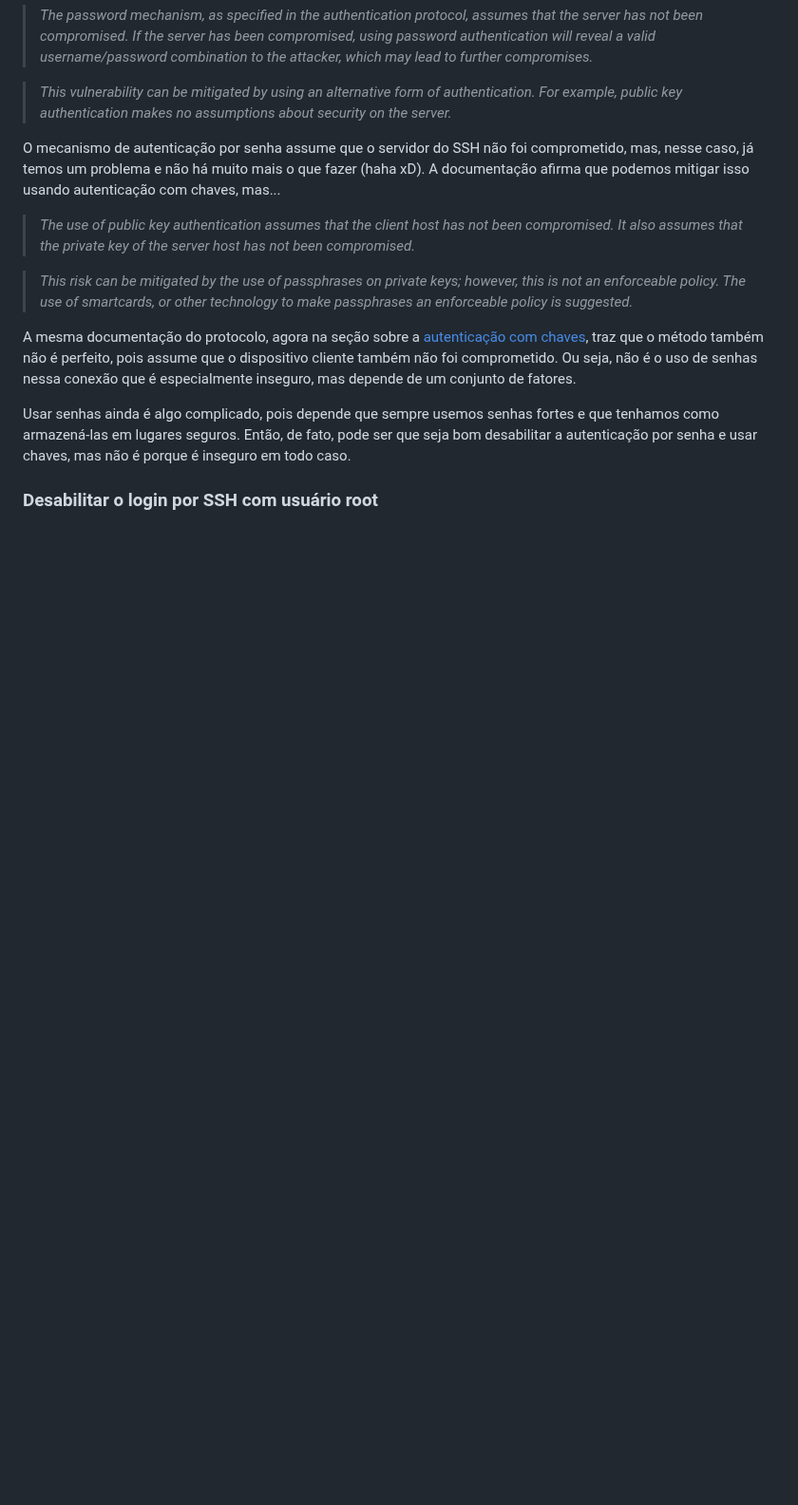
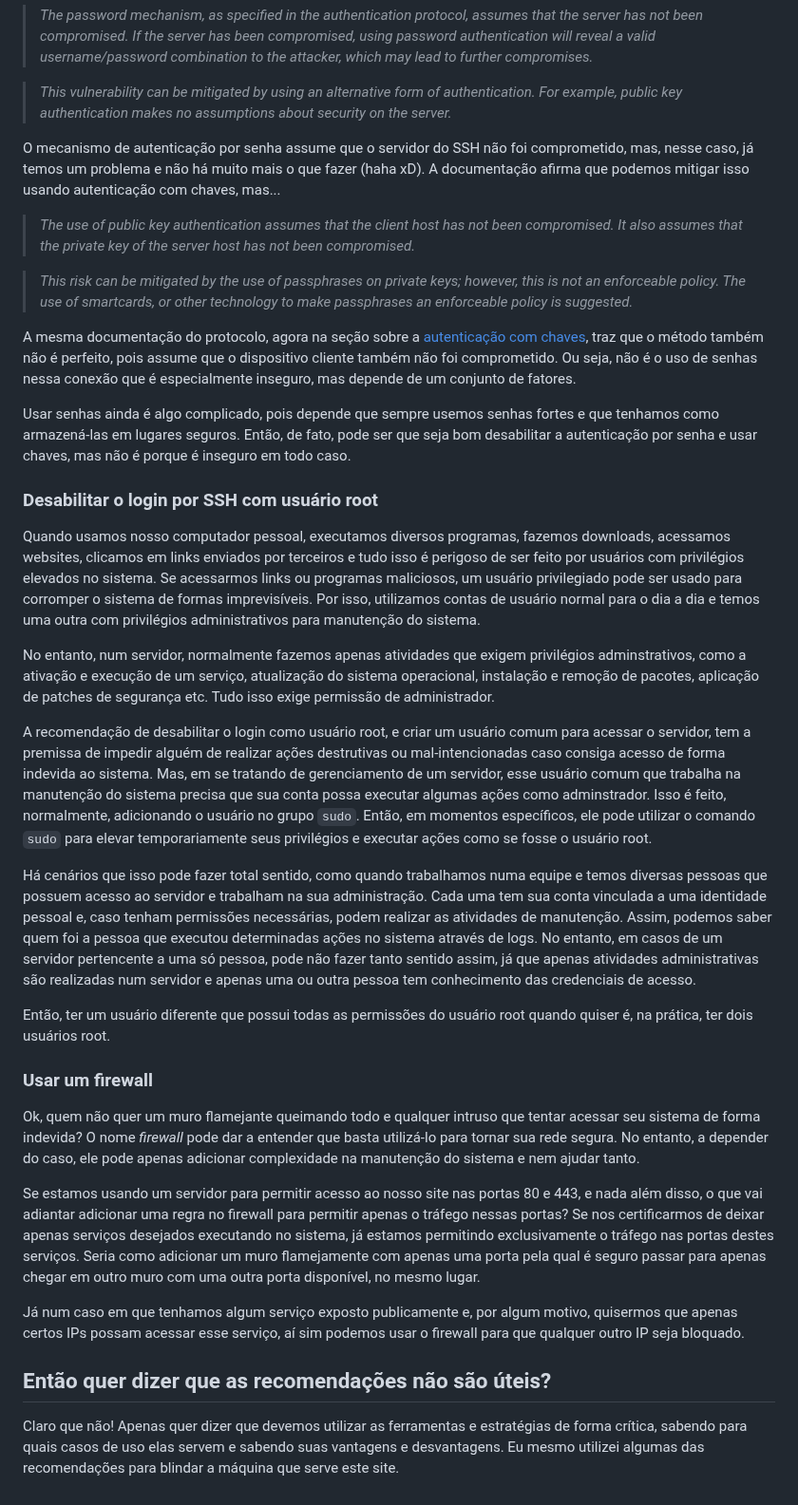
Before and after one commit to vitoraalmeida/vitoralmeida.tech, a Markdown page: posts/seguranca-de-servidores/post.md, the part around one of its changes. Shown at 95% size. Rendered like a GitHub page; blank space fills up the shorter version.

Commit message:
Continuação do post sobre segurança de servidores

```diff
--- a/posts/seguranca-de-servidores/post.md
+++ b/posts/seguranca-de-servidores/post.md
@@ -104,3 +115,25 @@ A mesma documentação do protocolo, agora na seção sobre a [autenticação co
 Usar senhas ainda é algo complicado, pois depende que sempre usemos senhas fortes e que tenhamos como armazená-las em lugares seguros. Então, de fato, pode ser que seja bom desabilitar a autenticação por senha e usar chaves, mas não é porque é inseguro em todo caso.
 
 ### Desabilitar o login por SSH com usuário root
+
+Quando usamos nosso computador pessoal, executamos diversos programas, fazemos downloads, acessamos websites, clicamos em links enviados por terceiros e tudo isso é perigoso de ser feito por usuários com privilégios elevados no sistema. Se acessarmos links ou programas maliciosos, um usuário privilegiado pode ser usado para corromper o sistema de formas imprevisíveis. Por isso, utilizamos contas de usuário normal para o dia a dia e temos uma outra com privilégios administrativos para manutenção do sistema.
+
+No entanto, num servidor, normalmente fazemos apenas atividades que exigem privilégios adminstrativos, como a ativação e execução de um serviço, atualização do sistema operacional, instalação e remoção de pacotes, aplicação de patches de segurança etc. Tudo isso exige permissão de administrador.
+
+A recomendação de desabilitar o login como usuário root, e criar um usuário comum para acessar o servidor, tem a premissa de impedir alguém de realizar ações destrutivas ou mal-intencionadas caso consiga acesso de forma indevida ao sistema. Mas, em se tratando de gerenciamento de um servidor, esse usuário comum que trabalha na manutenção do sistema precisa que sua conta possa executar algumas ações como adminstrador. Isso é feito, normalmente, adicionando o usuário no grupo `sudo`. Então, em momentos específicos, ele pode utilizar o comando `sudo` para elevar temporariamente seus privilégios e executar ações como se fosse o usuário root.
+
+Há cenários que isso pode fazer total sentido, como quando trabalhamos numa equipe e temos diversas pessoas que possuem acesso ao servidor e trabalham na sua administração. Cada uma tem sua conta vinculada a uma identidade pessoal e, caso tenham permissões necessárias, podem realizar as atividades de manutenção. Assim, podemos saber quem foi a pessoa que executou determinadas ações no sistema através de logs. No entanto, em casos de um servidor pertencente a uma só pessoa, pode não fazer tanto sentido assim, já que apenas atividades administrativas são realizadas num servidor e apenas uma ou outra pessoa tem conhecimento das credenciais de acesso.
+
+Então, ter um usuário diferente que possui todas as permissões do usuário root quando quiser é, na prática, ter dois usuários root.
+
+### Usar um firewall
+
+Ok, quem não quer um muro flamejante queimando todo e qualquer intruso que tentar acessar seu sistema de forma indevida? O nome *firewall* pode dar a entender que basta utilizá-lo para tornar sua rede segura. No entanto, a depender do caso, ele pode apenas adicionar complexidade na manutenção do sistema e nem ajudar tanto.
+
+Se estamos usando um servidor para permitir acesso ao nosso site nas portas 80 e 443, e nada além disso, o que vai adiantar adicionar uma regra no firewall para permitir apenas o tráfego nessas portas? Se nos certificarmos de deixar apenas serviços desejados executando no sistema, já estamos permitindo exclusivamente o tráfego nas portas destes serviços. Seria como adicionar um muro flamejamente com apenas uma porta pela qual é seguro passar para apenas chegar em outro muro com uma outra porta disponível, no mesmo lugar.
+
+Já num caso em que tenhamos algum serviço exposto publicamente e, por algum motivo, quisermos que apenas certos IPs possam acessar esse serviço, aí sim podemos usar o firewall para que qualquer outro IP seja bloquado.
+
+## Então quer dizer que as recomendações não são úteis?
+
+Claro que não! Apenas quer dizer que devemos utilizar as ferramentas e estratégias de forma crítica, sabendo para quais casos de uso elas servem e sabendo suas vantagens e desvantagens. Eu mesmo utilizei algumas das recomendações para blindar a máquina que serve este site.
```
Also changed, not shown: other parts of posts/seguranca-de-servidores/post.md (+12 -1 lines).
